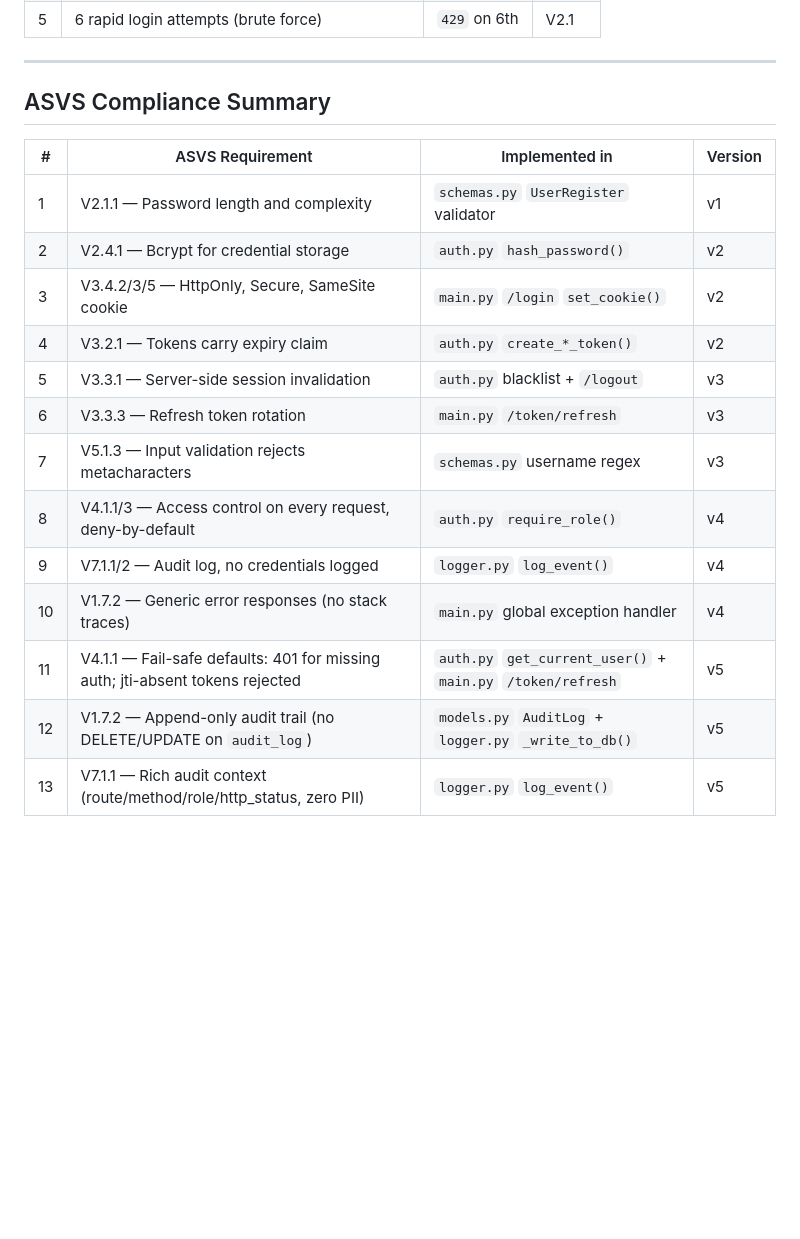
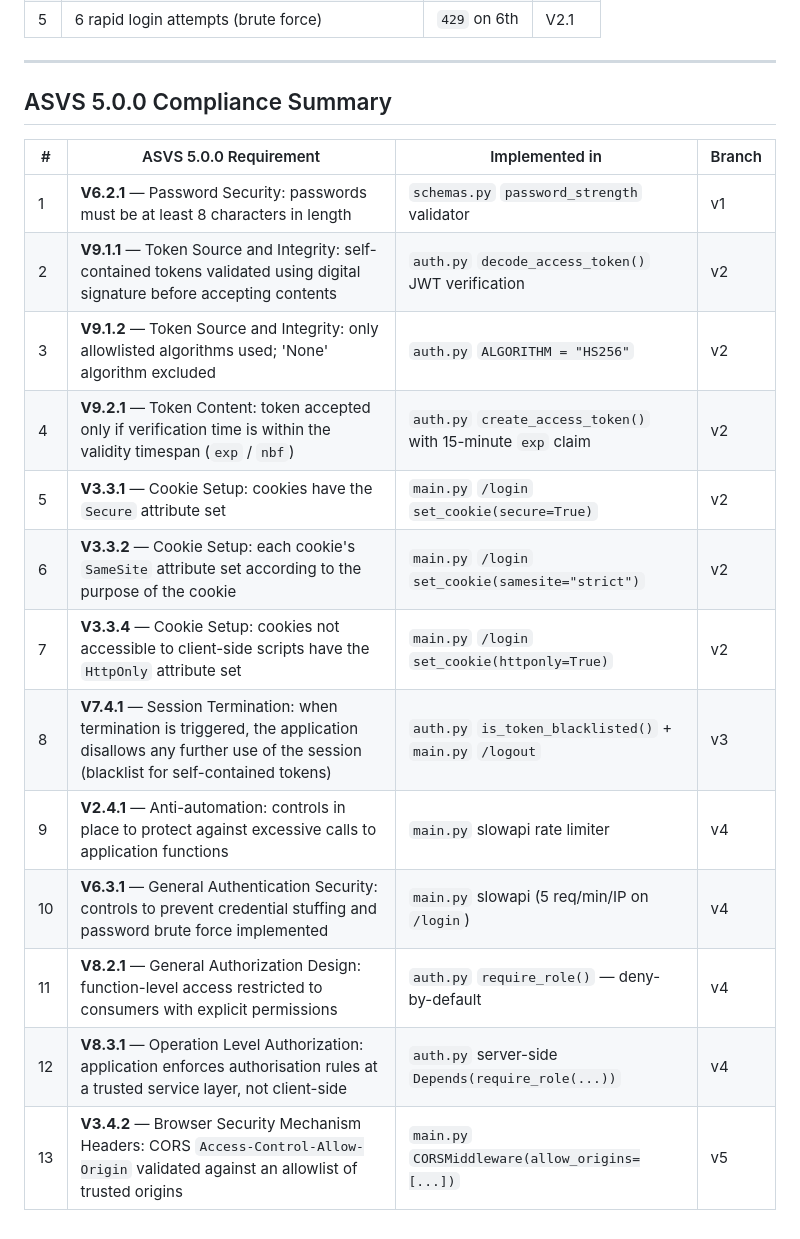
Before and after one commit to CodingWithKim/sss2-user-auth-module, a Markdown page: README.md, the part around the change. GitHub-like rendering; blank space fills up the shorter version.

Commit message:
README: ASVS table corrected to v5.0.0 requirement numbers

```diff
--- a/README.md
+++ b/README.md
@@ -150,20 +150,20 @@ The script runs five scenarios in a fixed order (brute force always last so the
 
 ---
 
-## ASVS Compliance Summary
+## ASVS 5.0.0 Compliance Summary
 
-| # | ASVS Requirement | Implemented in | Version |
+| # | ASVS 5.0.0 Requirement | Implemented in | Branch |
 |---|---|---|---|
-| 1 | V2.1.1 — Password length and complexity | `schemas.py` `UserRegister` validator | v1 |
-| 2 | V2.4.1 — Bcrypt for credential storage | `auth.py` `hash_password()` | v2 |
-| 3 | V3.4.2/3/5 — HttpOnly, Secure, SameSite cookie | `main.py` `/login` `set_cookie()` | v2 |
-| 4 | V3.2.1 — Tokens carry expiry claim | `auth.py` `create_*_token()` | v2 |
-| 5 | V3.3.1 — Server-side session invalidation | `auth.py` blacklist + `/logout` | v3 |
-| 6 | V3.3.3 — Refresh token rotation | `main.py` `/token/refresh` | v3 |
-| 7 | V5.1.3 — Input validation rejects metacharacters | `schemas.py` username regex | v3 |
-| 8 | V4.1.1/3 — Access control on every request, deny-by-default | `auth.py` `require_role()` | v4 |
-| 9 | V7.1.1/2 — Audit log, no credentials logged | `logger.py` `log_event()` | v4 |
-| 10 | V1.7.2 — Generic error responses (no stack traces) | `main.py` global exception handler | v4 |
-| 11 | V4.1.1 — Fail-safe defaults: 401 for missing auth; jti-absent tokens rejected | `auth.py` `get_current_user()` + `main.py` `/token/refresh` | v5 |
-| 12 | V1.7.2 — Append-only audit trail (no DELETE/UPDATE on `audit_log`) | `models.py` `AuditLog` + `logger.py` `_write_to_db()` | v5 |
-| 13 | V7.1.1 — Rich audit context (route/method/role/http_status, zero PII) | `logger.py` `log_event()` | v5 |
+| 1 | **V6.2.1** — Password Security: passwords must be at least 8 characters in length | `schemas.py` `password_strength` validator | v1 |
+| 2 | **V9.1.1** — Token Source and Integrity: self-contained tokens validated using digital signature before accepting contents | `auth.py` `decode_access_token()` JWT verification | v2 |
+| 3 | **V9.1.2** — Token Source and Integrity: only allowlisted algorithms used; 'None' algorithm excluded | `auth.py` `ALGORITHM = "HS256"` | v2 |
+| 4 | **V9.2.1** — Token Content: token accepted only if verification time is within the validity timespan (`exp` / `nbf`) | `auth.py` `create_access_token()` with 15-minute `exp` claim | v2 |
+| 5 | **V3.3.1** — Cookie Setup: cookies have the `Secure` attribute set | `main.py` `/login` `set_cookie(secure=True)` | v2 |
+| 6 | **V3.3.2** — Cookie Setup: each cookie's `SameSite` attribute set according to the purpose of the cookie | `main.py` `/login` `set_cookie(samesite="strict")` | v2 |
+| 7 | **V3.3.4** — Cookie Setup: cookies not accessible to client-side scripts have the `HttpOnly` attribute set | `main.py` `/login` `set_cookie(httponly=True)` | v2 |
+| 8 | **V7.4.1** — Session Termination: when termination is triggered, the application disallows any further use of the session (blacklist for self-contained tokens) | `auth.py` `is_token_blacklisted()` + `main.py` `/logout` | v3 |
+| 9 | **V2.4.1** — Anti-automation: controls in place to protect against excessive calls to application functions | `main.py` slowapi rate limiter | v4 |
+| 10 | **V6.3.1** — General Authentication Security: controls to prevent credential stuffing and password brute force implemented | `main.py` slowapi (5 req/min/IP on `/login`) | v4 |
+| 11 | **V8.2.1** — General Authorization Design: function-level access restricted to consumers with explicit permissions | `auth.py` `require_role()` — deny-by-default | v4 |
+| 12 | **V8.3.1** — Operation Level Authorization: application enforces authorisation rules at a trusted service layer, not client-side | `auth.py` server-side `Depends(require_role(...))` | v4 |
+| 13 | **V3.4.2** — Browser Security Mechanism Headers: CORS `Access-Control-Allow-Origin` validated against an allowlist of trusted origins | `main.py` `CORSMiddleware(allow_origins=[...])` | v5 |
```
